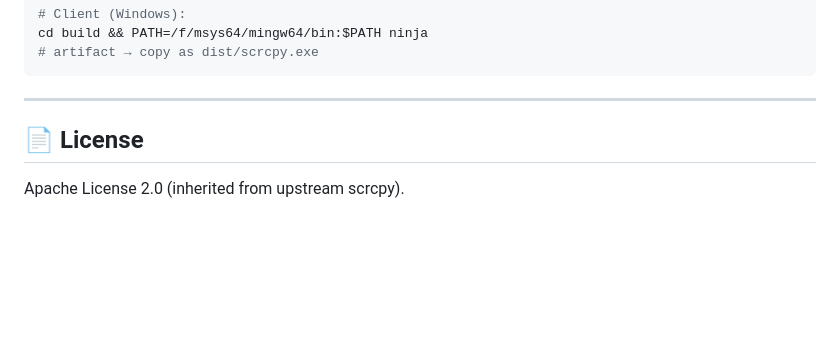
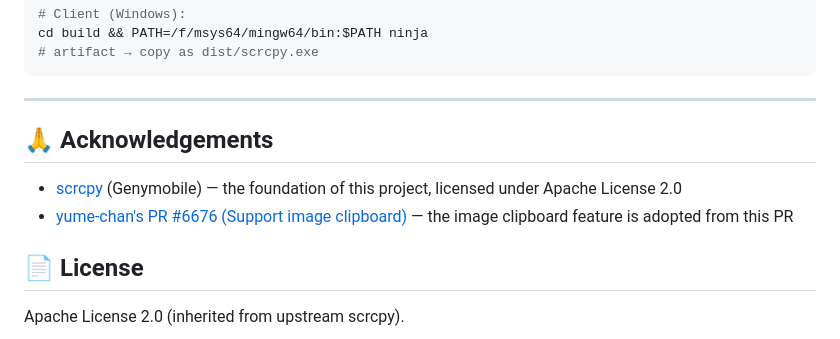
Before and after one commit to EchoChan314/scrcpy-ez, a Markdown page: README_EN.md, the part around the change. GitHub-like rendering; blank space fills up the shorter version.

Commit message:
docs: 致谢 scrcpy 与 PR #6676（作者 yume-chan）——开源合规

```diff
--- a/README_EN.md
+++ b/README_EN.md
@@ -92,6 +92,12 @@ cd build && PATH=/f/msys64/mingw64/bin:$PATH ninja
 
 ---
 
+
+## 🙏 Acknowledgements
+
+- [scrcpy](https://github.com/Genymobile/scrcpy) (Genymobile) — the foundation of this project, licensed under Apache License 2.0
+- [yume-chan's PR #6676 (Support image clipboard)](https://github.com/Genymobile/scrcpy/pull/6676) — the image clipboard feature is adopted from this PR
+
 ## 📄 License
 
 Apache License 2.0 (inherited from upstream scrcpy).
```
Also changed, not shown: README.md (+6 -0 lines).
